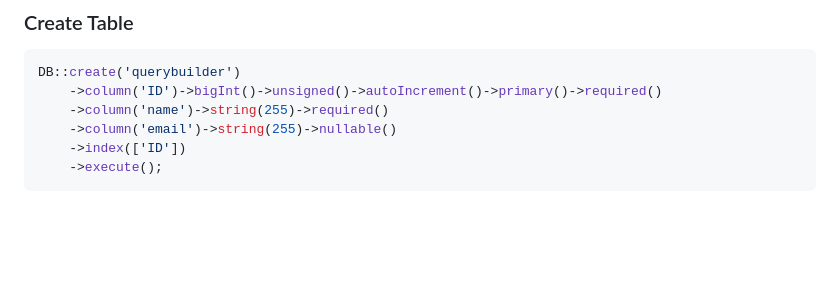
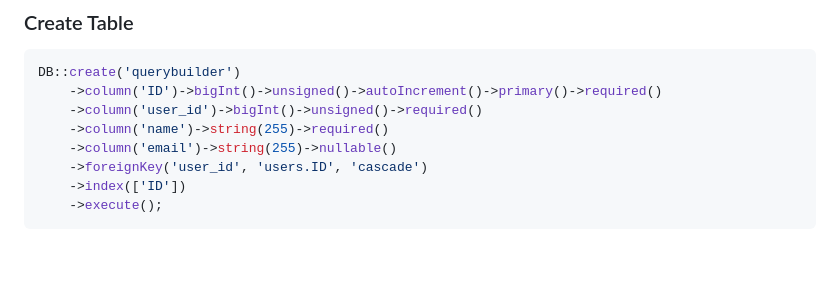
Before and after one commit to CodesVault/howdy_qb, a Markdown page: README.md, the part around the change. Drawn GitHub-style; blank space fills up the shorter version.

Commit message:
readme doc updated with foreign key on delete option

````diff
--- a/README.md
+++ b/README.md
@@ -19,8 +19,10 @@ This Query Builder is also used in [Kathamo](https://kathamo.dev) Framework. Kat
 ``` php
 DB::create('querybuilder')
     ->column('ID')->bigInt()->unsigned()->autoIncrement()->primary()->required()
-    ->column('name')->string(255)->required()
+    ->column('user_id')->bigInt()->unsigned()->required()
+	->column('name')->string(255)->required()
     ->column('email')->string(255)->nullable()
+	->foreignKey('user_id', 'users.ID', 'cascade')
     ->index(['ID'])
     ->execute();
 ```
````
